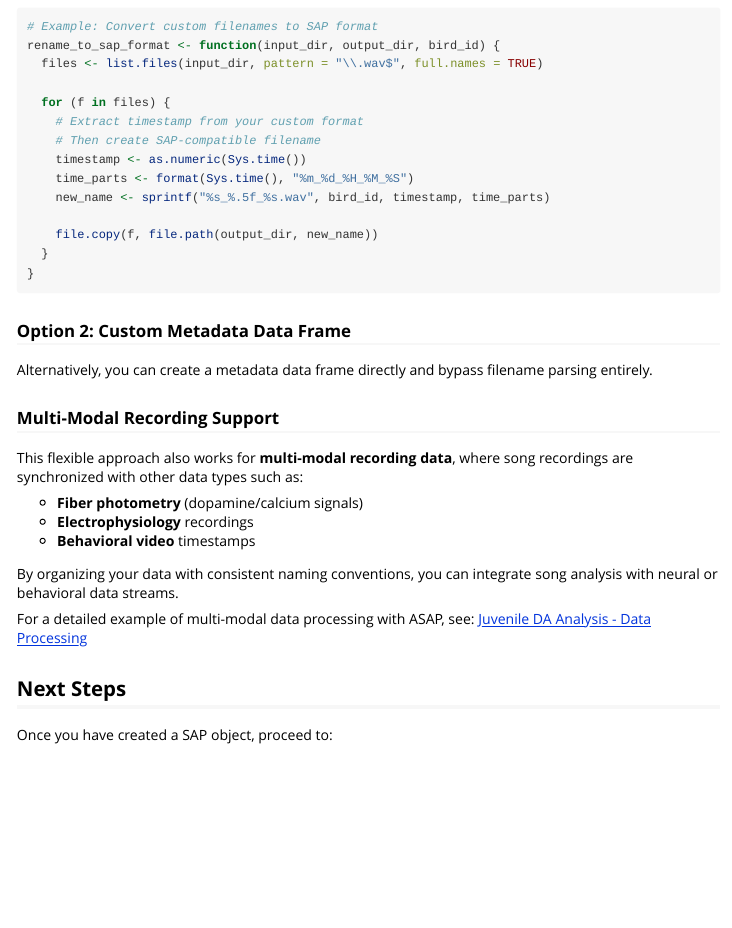
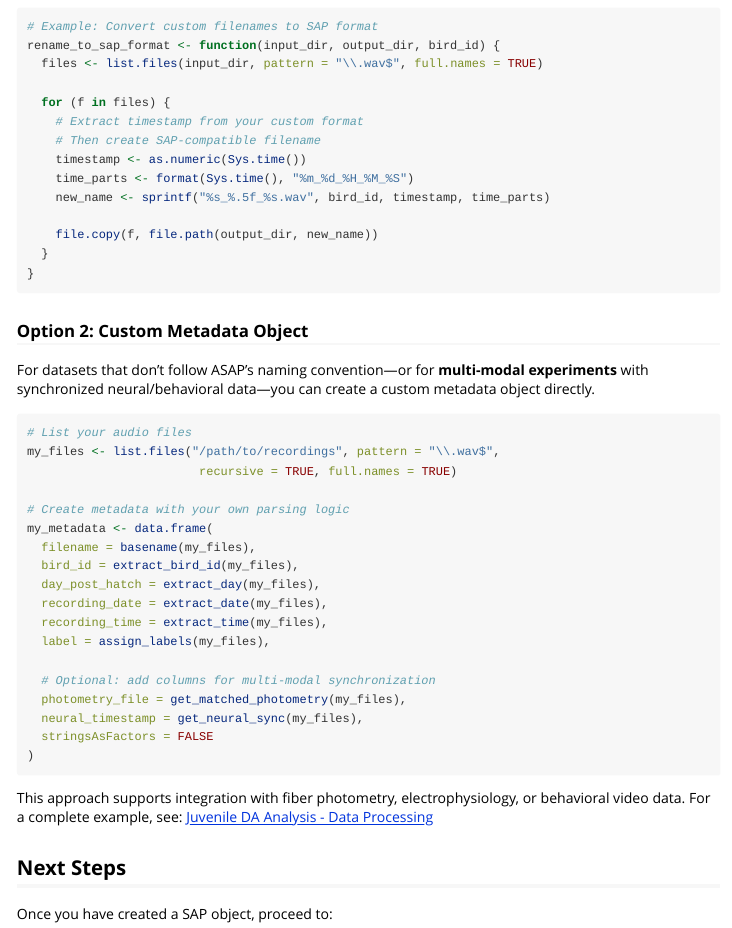
Before and after one commit to LXiao06/ASAP, an R Markdown document (vignettes/construct_sap_object.Rmd): the page in a window 1100 px wide, from 3730 px down. Rendered offline with R 4.5, knitr and Pandoc, with nearby package versions; long lines of code are wrapped.

Commit message:
Update custom object construct

````diff
--- a/vignettes/construct_sap_object.Rmd
+++ b/vignettes/construct_sap_object.Rmd
@@ -202,24 +202,35 @@ rename_to_sap_format <- function(input_dir, output_dir, bird_id) {
 }
 ```
 
-### Option 2: Custom Metadata Data Frame
+### Option 2: Custom Metadata Object
 
-Alternatively, you can create a metadata data frame directly and bypass
-filename parsing entirely.
+For datasets that don't follow ASAP's naming convention—or for **multi-modal
+experiments** with synchronized neural/behavioral data—you can create a
+custom metadata object directly.
 
-### Multi-Modal Recording Support
+```{r custom-object, eval = FALSE}
+# List your audio files
+my_files <- list.files("/path/to/recordings", pattern = "\\.wav$",
+                        recursive = TRUE, full.names = TRUE)
 
-This flexible approach also works for **multi-modal recording data**, where
-song recordings are synchronized with other data types such as:
+# Create metadata with your own parsing logic
+my_metadata <- data.frame(
+  filename = basename(my_files),
+  bird_id = extract_bird_id(my_files),
+  day_post_hatch = extract_day(my_files),
+  recording_date = extract_date(my_files),
+  recording_time = extract_time(my_files),
+  label = assign_labels(my_files),
 
-- **Fiber photometry** (dopamine/calcium signals)
-- **Electrophysiology** recordings
-- **Behavioral video** timestamps
+  # Optional: add columns for multi-modal synchronization
+  photometry_file = get_matched_photometry(my_files),
+  neural_timestamp = get_neural_sync(my_files),
+  stringsAsFactors = FALSE
+)
+```
 
-By organizing your data with consistent naming conventions, you can integrate
-song analysis with neural or behavioral data streams.
-
-For a detailed example of multi-modal data processing with ASAP, see:
+This approach supports integration with fiber photometry, electrophysiology,
+or behavioral video data. For a complete example, see:
 [Juvenile DA Analysis - Data Processing](https://lxiao06.github.io/Juvenile_DA_analysis/data_processing.html)
 
 ## Next Steps
````
